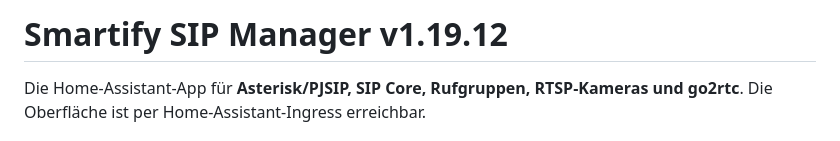
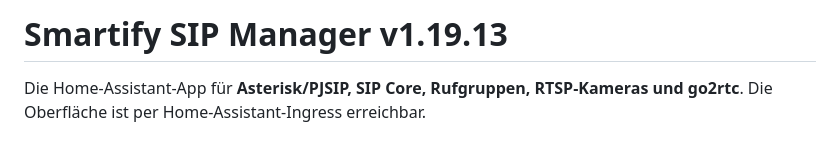
Before and after one commit to smartify-your-home/smartify-sip-manager, a Markdown page: smartify_sip_manager/DOCS.md, the part around the change. Drawn GitHub-style.

Commit message:
Update v1.19.13 metadata for corrected SIP Core video track

```diff
--- a/smartify_sip_manager/DOCS.md
+++ b/smartify_sip_manager/DOCS.md
@@ -1,4 +1,4 @@
-# Smartify SIP Manager v1.19.12
+# Smartify SIP Manager v1.19.13
 
 Die Home-Assistant-App für **Asterisk/PJSIP, SIP Core, Rufgruppen, RTSP-Kameras und go2rtc**. Die Oberfläche ist per Home-Assistant-Ingress erreichbar.
 
```
